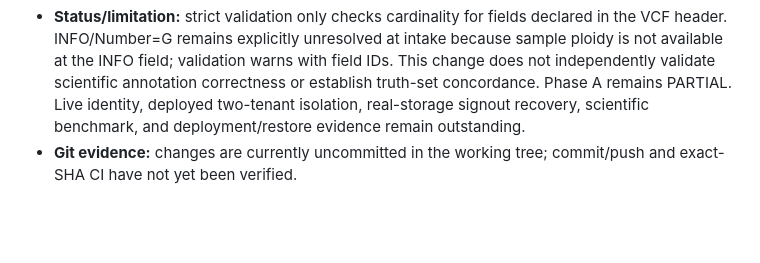
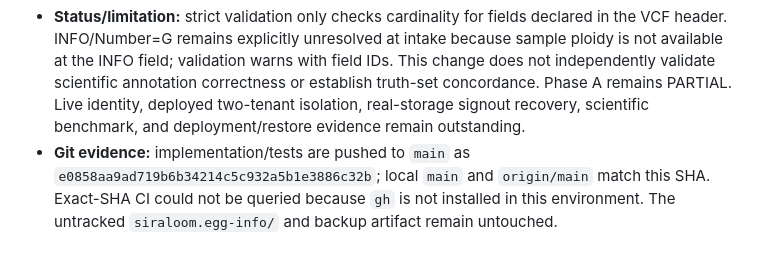
Before and after one commit to SayedaRehmat/SIRALOOM, a Markdown page: docs/engineering/PHASE_A_AUDIT_LEDGER.md, the part around the change. GitHub-like rendering; blank space fills up the shorter version.

Commit message:
Record VCF validator verification on main

```diff
--- a/docs/engineering/PHASE_A_AUDIT_LEDGER.md
+++ b/docs/engineering/PHASE_A_AUDIT_LEDGER.md
@@ -503,4 +503,4 @@
 - **Fix:** parse structured INFO/FORMAT header declarations; validate field types, flags, Integer/Float/Character payloads and Number=A/R/G/fixed cardinalities; use each FORMAT sample's GT ploidy for Number=G; reject duplicate INFO keys and empty list entries. Record INFO/Number=G fields whose cardinality remains unverifiable and expose a clear intake warning instead of presenting them as fully checked. Corrected malformed test fixtures to quote VCF descriptions.
 - **Verification:** focused command `pytest tests/test_vcf_validation.py tests/test_ingestion.py tests/test_unsupported_vcf_worker_routing.py tests/test_vcf_tools.py -q -p no:cacheprovider`: **73 passed, 5 skipped**, one Starlette/httpx deprecation warning. `py_compile` passed for changed validator and ingestion modules; `git diff --check` passed. Broad command `pytest tests -q -p no:cacheprovider --ignore=tests/test_report_pdf.py`: **1,032 passed, 40 skipped**, one deprecation warning. PDF test excluded because Windows-native WeasyPrint libraries are unavailable; environment-dependent PostgreSQL and BCFtools coverage remains skipped.
 - **Status/limitation:** strict validation only checks cardinality for fields declared in the VCF header. INFO/Number=G remains explicitly unresolved at intake because sample ploidy is not available at the INFO field; validation warns with field IDs. This change does not independently validate scientific annotation correctness or establish truth-set concordance. Phase A remains PARTIAL. Live identity, deployed two-tenant isolation, real-storage signout recovery, scientific benchmark, and deployment/restore evidence remain outstanding.
-- **Git evidence:** changes are currently uncommitted in the working tree; commit/push and exact-SHA CI have not yet been verified.
+- **Git evidence:** implementation/tests are pushed to `main` as `e0858aa9ad719b6b34214c5c932a5b1e3886c32b`; local `main` and `origin/main` match this SHA. Exact-SHA CI could not be queried because `gh` is not installed in this environment. The untracked `siraloom.egg-info/` and backup artifact remain untouched.
```
Also changed, not shown: docs/PHASE1_ACCEPTANCE_MATRIX.md (+1 -1 lines), docs/engineering/MASTER_AUDIT_AND_REMEDIATION.md (+2 -2 lines).
